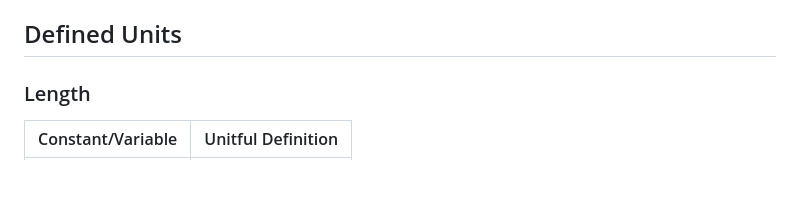
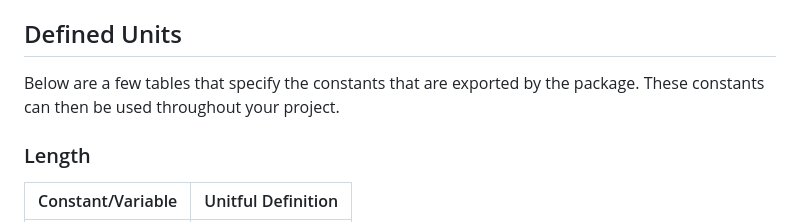
Before and after one commit to co1emi11er2/StructuralUnits.jl, a Markdown page: README.md, the part around the change. Drawn GitHub-style; blank space fills up the shorter version.

```diff
--- a/README.md
+++ b/README.md
@@ -12,6 +12,8 @@
 This is a package for Structural Engineers in the US. It is a small package that extends the [Unitful.jl](https://github.com/PainterQubits/Unitful.jl) package. It exports a few units and changes promotion defaults in the Unitful package. It re-exports [Unitful](https://github.com/PainterQubits/Unitful.jl) and [UnitfulLatexify](https://github.com/gustaphe/UnitfulLatexify.jl), so there is no need to call `Using Unitful`.
 
 ## Defined Units
+
+Below are a few tables that specify the constants that are exported by the package. These constants can then be used throughout your project.
 
 ### Length
 
```
